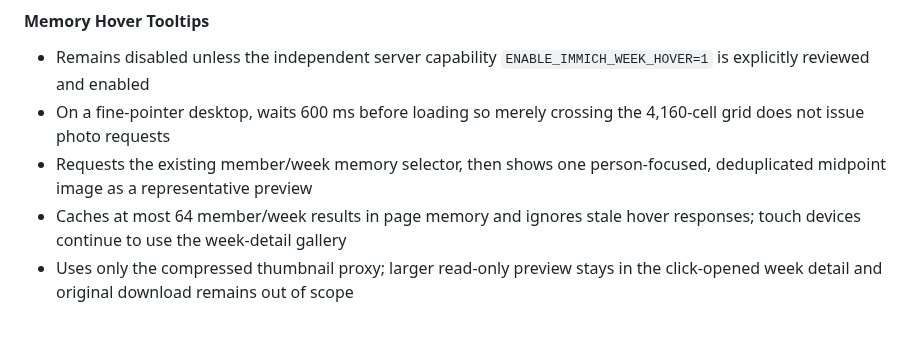
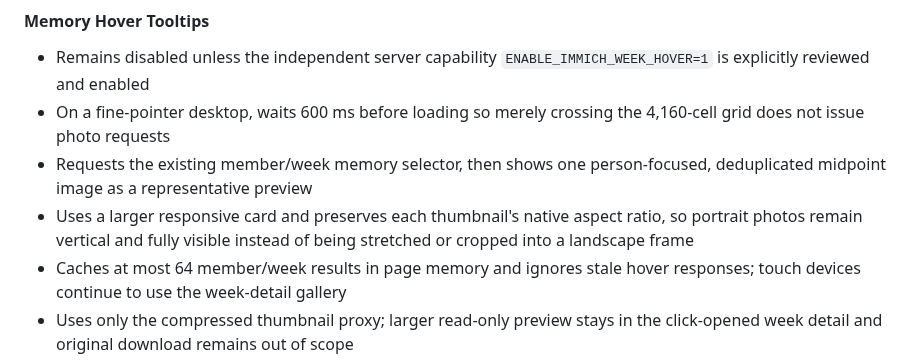
Before and after one commit to animeidea-debug/family-time-flow, a Markdown page: README.md, the part around the change. Drawn GitHub-style; blank space fills up the shorter version.

Commit message:
docs: record enlarged photo preview release

```diff
--- a/README.md
+++ b/README.md
@@ -187,6 +187,9 @@ data explicitly.
   4,160-cell grid does not issue photo requests
 - Requests the existing member/week memory selector, then shows one
   person-focused, deduplicated midpoint image as a representative preview
+- Uses a larger responsive card and preserves each thumbnail's native aspect
+  ratio, so portrait photos remain vertical and fully visible instead of being
+  stretched or cropped into a landscape frame
 - Caches at most 64 member/week results in page memory and ignores stale hover
   responses; touch devices continue to use the week-detail gallery
 - Uses only the compressed thumbnail proxy; larger read-only preview stays in
```
Also changed, not shown: docs/progress.md (+20 -9 lines).
